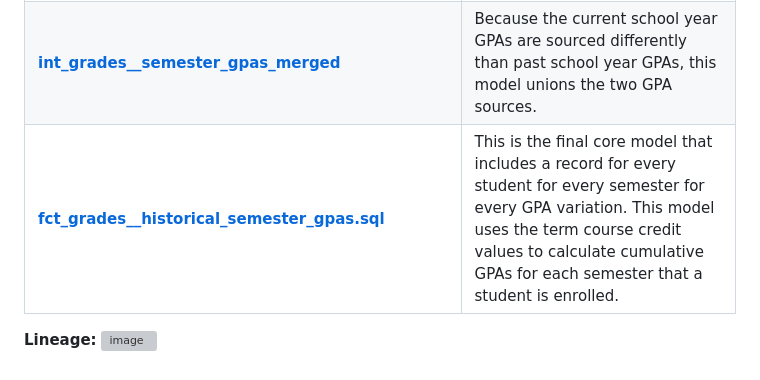
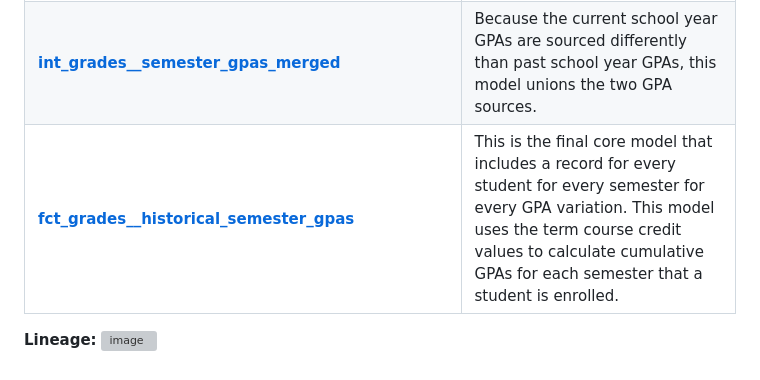
Before and after one commit to amarinovic/analytics-portfolio, a Markdown page: projects/gpas/README.md, the part around the change. GitHub-like rendering; grey boxes are pictures that could not be loaded.

Commit message:
wording fix

```diff
--- a/projects/gpas/README.md
+++ b/projects/gpas/README.md
@@ -19,7 +19,7 @@ For this project, I used dbt to transform semester GPA data for our high school
 | **[int_grades__current_semester_gpas_unpivoted](https://github.com/amarinovic/analytics-portfolio/blob/main/projects/gpas/int_grades__current_semester_gpas_unpivoted.sql)** | This model unpivots current school year GPAs so that there are separate records for weighted and unweighted GPAs. |
 | **[int_grades__historical_semester_gpas_unpivoted](https://github.com/amarinovic/analytics-portfolio/blob/main/projects/gpas/int_grades__historical_semester_gpas_unpivoted.sql)** | This model unpivots previous school year GPAs so that there are separate records for weighted and unweighted GPAs.  |
 | **[int_grades__semester_gpas_merged](https://github.com/amarinovic/analytics-portfolio/blob/main/projects/gpas/int_grades__semester_gpas_merged.sql)** | Because the current school year GPAs are sourced differently than past school year GPAs, this model unions the two GPA sources. |
-| **[fct_grades__historical_semester_gpas.sql](https://github.com/amarinovic/analytics-portfolio/blob/main/projects/gpas/fct_grades__historical_semester_gpas.sql)** | This is the final core model that includes a record for every student for every semester for every GPA variation. This model uses the term course credit values to calculate cumulative GPAs for each semester that a student is enrolled. |
+| **[fct_grades__historical_semester_gpas](https://github.com/amarinovic/analytics-portfolio/blob/main/projects/gpas/fct_grades__historical_semester_gpas.sql)** | This is the final core model that includes a record for every student for every semester for every GPA variation. This model uses the term course credit values to calculate cumulative GPAs for each semester that a student is enrolled. |
 
 **Lineage:**
 <img width="3456" height="848" alt="image" src="https://github.com/user-attachments/assets/85af40b4-8764-4045-ad3e-07cfeccfc76d" />
```
